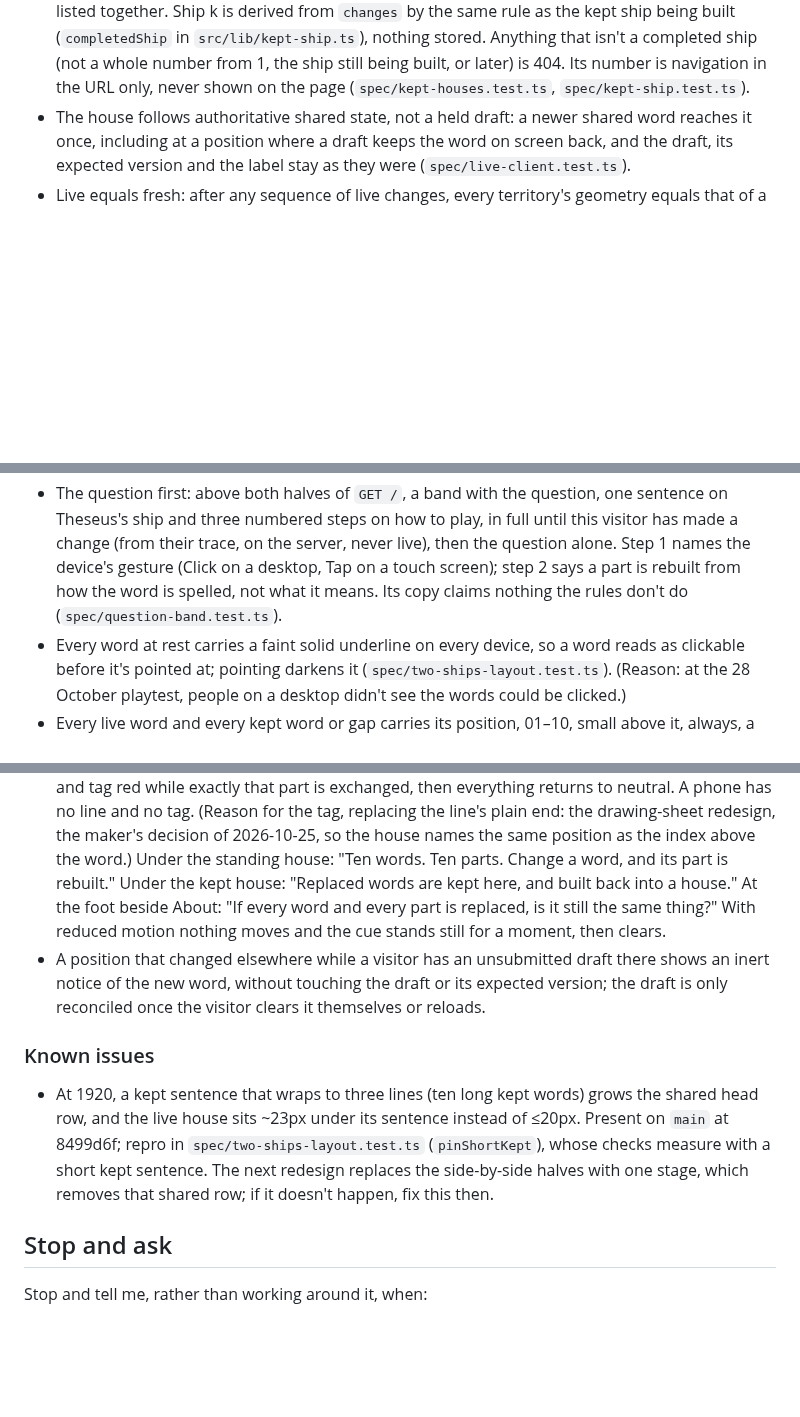
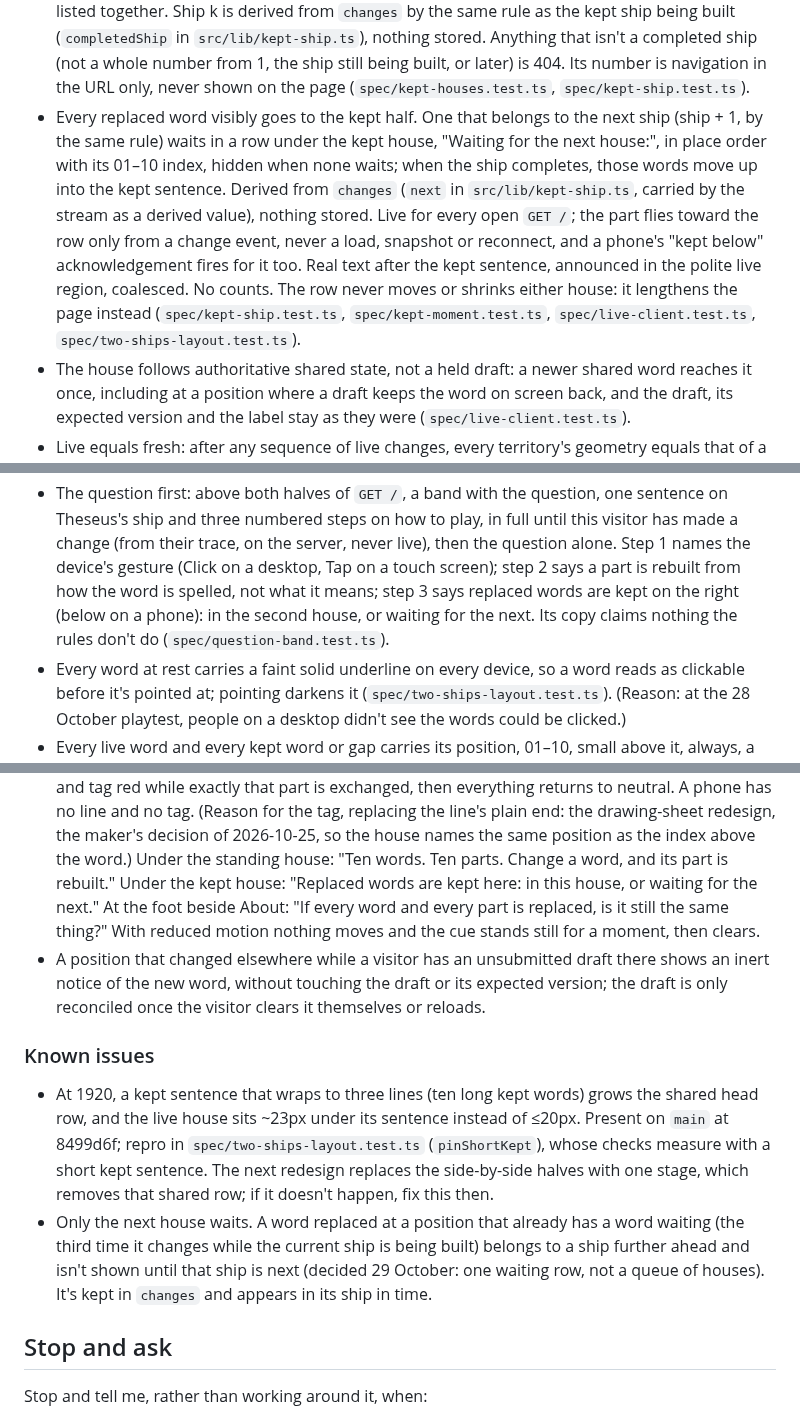
Before and after one commit to comp4020-agentic-coding-studio/comp4020-final-baizhenh884-dev, a Markdown page: CLAUDE.md, 3 parts joined by grey strips. GitHub-like rendering; blank space fills up the shorter version.

Commit message:
docs: CLAUDE.md records the waiting row, its copy and the next-house-only limit
Contract bullet for the waiting row (derived from changes, live from
change events only, announced, no counts, never shrinks a house); step 3
and the kept plate note quoted as built; known limit: only the next
house waits.

Co-Authored-By: Claude Opus 5.5 <noreply@anthropic.com>

```diff
--- a/CLAUDE.md
+++ b/CLAUDE.md
@@ -384,6 +384,19 @@ What the code must hold to. The README says why; don't restate it here.
   isn't a completed ship (not a whole number from 1, the ship still being
   built, or later) is 404. Its number is navigation in the URL only, never
   shown on the page (`spec/kept-houses.test.ts`, `spec/kept-ship.test.ts`).
+- Every replaced word visibly goes to the kept half. One that belongs to
+  the next ship (ship + 1, by the same rule) waits in a row under the kept
+  house, "Waiting for the next house:", in place order with its 01–10
+  index, hidden when none waits; when the ship completes, those words move
+  up into the kept sentence. Derived from `changes` (`next` in
+  `src/lib/kept-ship.ts`, carried by the stream as a derived value),
+  nothing stored. Live for every open `GET /`; the part flies toward the
+  row only from a change event, never a load, snapshot or reconnect, and
+  a phone's "kept below" acknowledgement fires for it too. Real text after
+  the kept sentence, announced in the polite live region, coalesced. No
+  counts. The row never moves or shrinks either house: it lengthens the
+  page instead (`spec/kept-ship.test.ts`, `spec/kept-moment.test.ts`,
+  `spec/live-client.test.ts`, `spec/two-ships-layout.test.ts`).
 - The house follows authoritative shared state, not a held draft: a newer
   shared word reaches it once, including at a position where a draft keeps the
   word on screen back, and the draft, its expected version and the label stay
@@ -525,8 +538,10 @@ hold.
   to play, in full until this visitor has made a change (from their trace,
   on the server, never live), then the question alone. Step 1 names the
   device's gesture (Click on a desktop, Tap on a touch screen); step 2 says
-  a part is rebuilt from how the word is spelled, not what it means. Its
-  copy claims nothing the rules don't do (`spec/question-band.test.ts`).
+  a part is rebuilt from how the word is spelled, not what it means; step 3
+  says replaced words are kept on the right (below on a phone): in the
+  second house, or waiting for the next. Its copy claims nothing the rules
+  don't do (`spec/question-band.test.ts`).
 - Every word at rest carries a faint solid underline on every device, so a
   word reads as clickable before it's pointed at; pointing darkens it
   (`spec/two-ships-layout.test.ts`). (Reason: at the 28 October playtest,
@@ -545,8 +560,8 @@ hold.
   redesign, the maker's decision of 2026-10-25, so the house names the
   same position as the index above the word.) Under the standing
   house: "Ten words. Ten parts. Change a word, and its part is rebuilt."
-  Under the kept house: "Replaced words are kept here, and built back into
-  a house." At
+  Under the kept house: "Replaced words are kept here: in this house, or
+  waiting for the next." At
   the foot beside About: "If every word and every part is replaced, is it
   still the same thing?" With reduced motion nothing moves and the cue stands
   still for a moment, then clears.
@@ -564,6 +579,11 @@ hold.
   with a short kept sentence. The next redesign replaces the side-by-side
   halves with one stage, which removes that shared row; if it doesn't
   happen, fix this then.
+- Only the next house waits. A word replaced at a position that already
+  has a word waiting (the third time it changes while the current ship is
+  being built) belongs to a ship further ahead and isn't shown until that
+  ship is next (decided 29 October: one waiting row, not a queue of
+  houses). It's kept in `changes` and appears in its ship in time.
 
 ## Stop and ask
 
```
